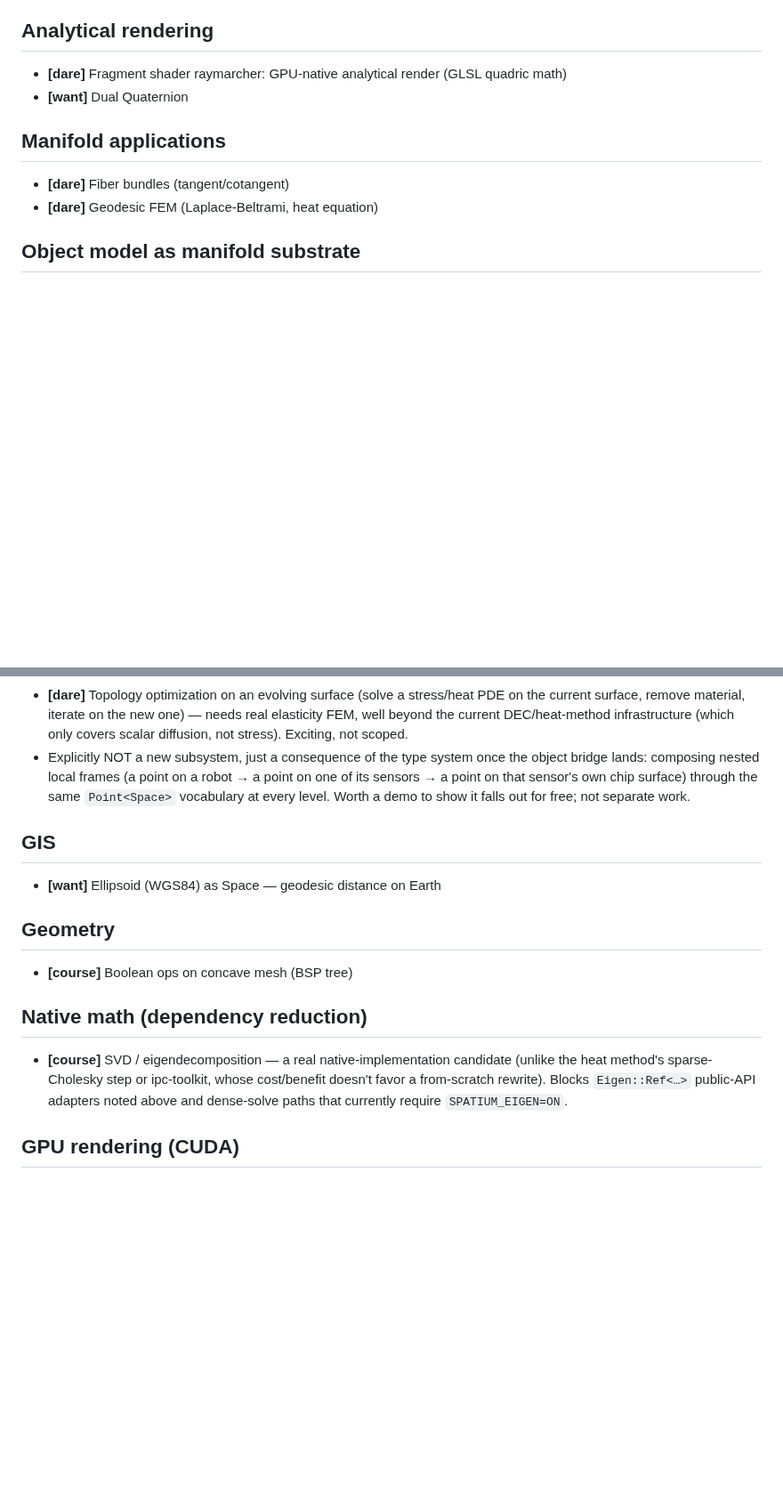
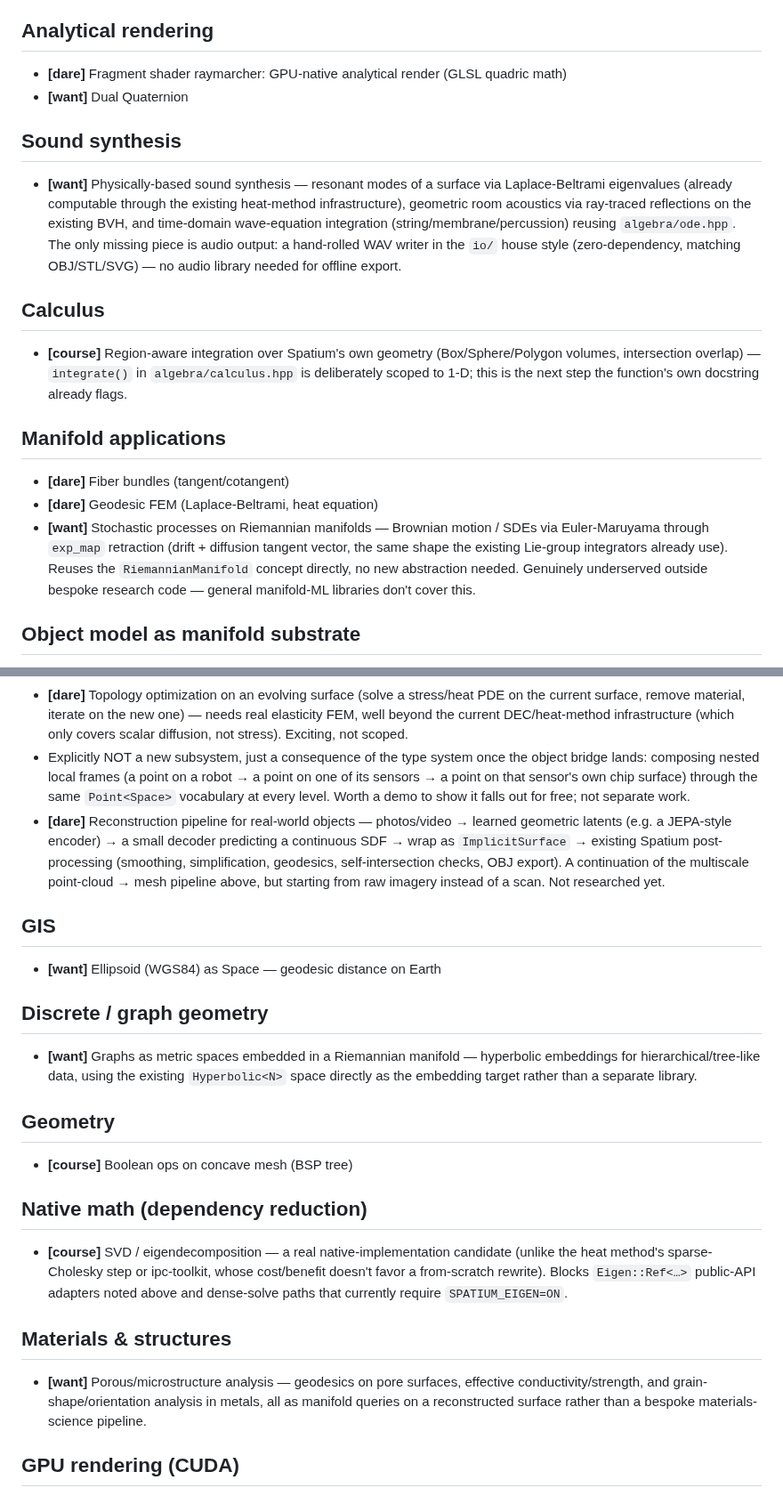
Before and after one commit to Vaniell0/spatium, a Markdown page: docs/ROADMAP.md, 2 parts joined by grey strips. Shown at 89% size. GitHub-like rendering; blank space fills up the shorter version.

Commit message:
Triage remaining brainstormed ideas into ROADMAP backlog
Sound synthesis, region-aware integration, stochastic processes on
Riemannian manifolds, a JEPA-to-SDF reconstruction pipeline, graph
embeddings in hyperbolic space, and materials/microstructure analysis
were raised in the same 2026-09-06 brainstorm as the object-model
backlog section added in the previous PR, but weren't triaged yet.
Same honest course/want/dare tagging as that pass.

Co-Authored-By: Claude Sonnet 5 <noreply@anthropic.com>
Claude-Session: https://claude.ai/code/session_01PV24p4UXUE7Uoni9GP7Lzd

```diff
--- a/docs/ROADMAP.md
+++ b/docs/ROADMAP.md
@@ -286,10 +286,19 @@ A PR against any tag here is welcome. So is a PR against nothing here — if you
 - **[dare]** Fragment shader raymarcher: GPU-native analytical render (GLSL quadric math)
 - **[want]** Dual Quaternion
 
+## Sound synthesis
+
+- **[want]** Physically-based sound synthesis — resonant modes of a surface via Laplace-Beltrami eigenvalues (already computable through the existing heat-method infrastructure), geometric room acoustics via ray-traced reflections on the existing BVH, and time-domain wave-equation integration (string/membrane/percussion) reusing `algebra/ode.hpp`. The only missing piece is audio output: a hand-rolled WAV writer in the `io/` house style (zero-dependency, matching OBJ/STL/SVG) — no audio library needed for offline export.
+
+## Calculus
+
+- **[course]** Region-aware integration over Spatium's own geometry (Box/Sphere/Polygon volumes, intersection overlap) — `integrate()` in `algebra/calculus.hpp` is deliberately scoped to 1-D; this is the next step the function's own docstring already flags.
+
 ## Manifold applications
 
 - **[dare]** Fiber bundles (tangent/cotangent)
 - **[dare]** Geodesic FEM (Laplace-Beltrami, heat equation)
+- **[want]** Stochastic processes on Riemannian manifolds — Brownian motion / SDEs via Euler-Maruyama through `exp_map` retraction (drift + diffusion tangent vector, the same shape the existing Lie-group integrators already use). Reuses the `RiemannianManifold` concept directly, no new abstraction needed. Genuinely underserved outside bespoke research code — general manifold-ML libraries don't cover this.
 
 ## Object model as manifold substrate
 
@@ -304,10 +313,15 @@ Unlocked by the object→exact-`Surface` bridge (extending `geometry/surface_ada
 - **[dare]** Cloth/shell dynamics intrinsic to a curved surface — solving the material's own equations of motion in tangent space accounting for curvature, distinct from the already-shipped "drape cloth onto a fixed obstacle" work (`examples/cloth_sphere_probe.cpp`, Contact physics section above). Real research-level lift, not a quick extension of XPBD.
 - **[dare]** Topology optimization on an evolving surface (solve a stress/heat PDE on the current surface, remove material, iterate on the new one) — needs real elasticity FEM, well beyond the current DEC/heat-method infrastructure (which only covers scalar diffusion, not stress). Exciting, not scoped.
 - Explicitly NOT a new subsystem, just a consequence of the type system once the object bridge lands: composing nested local frames (a point on a robot → a point on one of its sensors → a point on that sensor's own chip surface) through the same `Point<Space>` vocabulary at every level. Worth a demo to show it falls out for free; not separate work.
+- **[dare]** Reconstruction pipeline for real-world objects — photos/video → learned geometric latents (e.g. a JEPA-style encoder) → a small decoder predicting a continuous SDF → wrap as `ImplicitSurface` → existing Spatium post-processing (smoothing, simplification, geodesics, self-intersection checks, OBJ export). A continuation of the multiscale point-cloud → mesh pipeline above, but starting from raw imagery instead of a scan. Not researched yet.
 
 ## GIS
 
 - **[want]** Ellipsoid (WGS84) as Space — geodesic distance on Earth
+
+## Discrete / graph geometry
+
+- **[want]** Graphs as metric spaces embedded in a Riemannian manifold — hyperbolic embeddings for hierarchical/tree-like data, using the existing `Hyperbolic<N>` space directly as the embedding target rather than a separate library.
 
 ## Geometry
 
@@ -316,6 +330,10 @@ Unlocked by the object→exact-`Surface` bridge (extending `geometry/surface_ada
 ## Native math (dependency reduction)
 
 - **[course]** SVD / eigendecomposition — a real native-implementation candidate (unlike the heat method's sparse-Cholesky step or ipc-toolkit, whose cost/benefit doesn't favor a from-scratch rewrite). Blocks `Eigen::Ref<…>` public-API adapters noted above and dense-solve paths that currently require `SPATIUM_EIGEN=ON`.
+
+## Materials & structures
+
+- **[want]** Porous/microstructure analysis — geodesics on pore surfaces, effective conductivity/strength, and grain-shape/orientation analysis in metals, all as manifold queries on a reconstructed surface rather than a bespoke materials-science pipeline.
 
 ## GPU rendering (CUDA)
 
```
